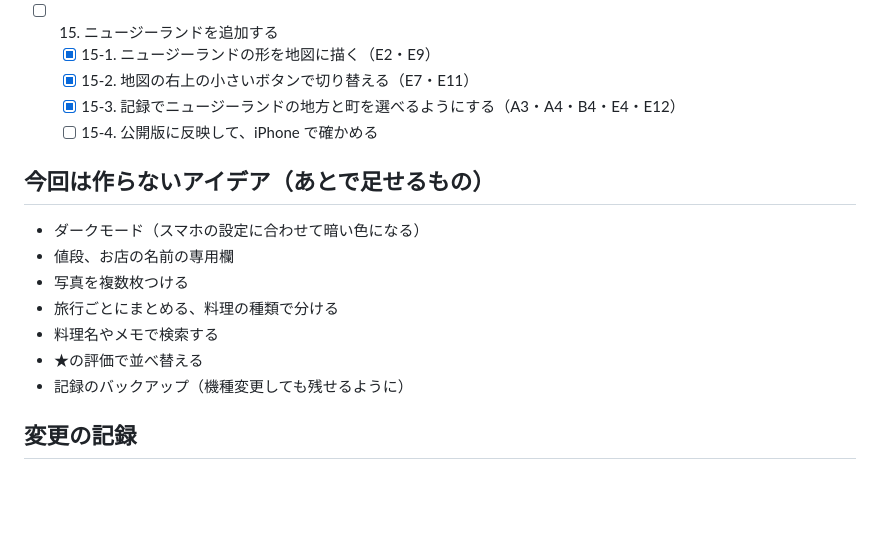
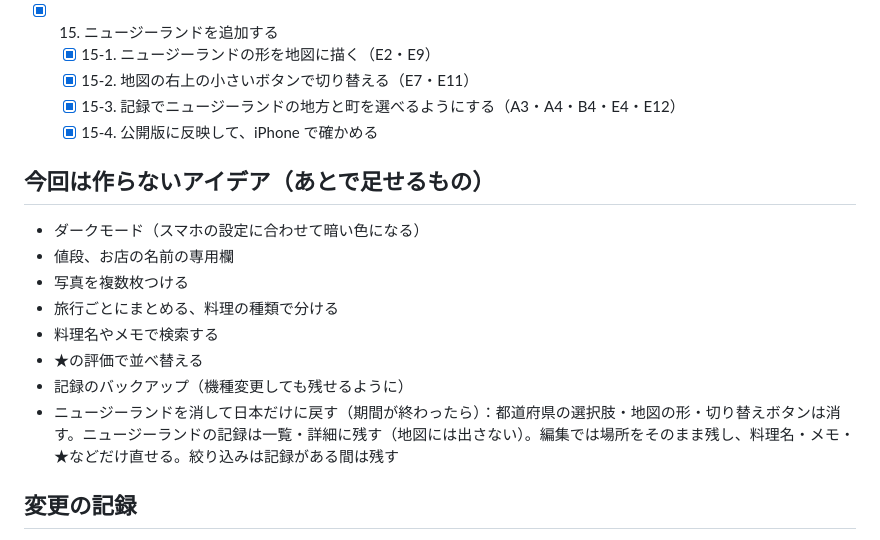
Before and after one commit to BuRiBuRi-18334/gohan-tabi-log, a Markdown page: 仕様書.md, the part around the change. Rendered like a GitHub page; blank space fills up the shorter version.

Commit message:
レッスン15を終えた（ニュージーランドを消すときの予定も仕様書に書いた）
Co-Authored-By: Claude Opus 5.5 <noreply@anthropic.com>

```diff
--- a/仕様書.md
+++ b/仕様書.md
@@ -137,11 +137,11 @@
   - [x] 14-4. 上の帯・タイル・ポップアップにふち線を付ける（D5）
   - [x] 14-5. 地図にふち線を付ける（D5・E3）
   - [x] 14-6. 公開版に反映して、iPhone で確かめる
-- [ ] 15. ニュージーランドを追加する
+- [x] 15. ニュージーランドを追加する
   - [x] 15-1. ニュージーランドの形を地図に描く（E2・E9）
   - [x] 15-2. 地図の右上の小さいボタンで切り替える（E7・E11）
   - [x] 15-3. 記録でニュージーランドの地方と町を選べるようにする（A3・A4・B4・E4・E12）
-  - [ ] 15-4. 公開版に反映して、iPhone で確かめる
+  - [x] 15-4. 公開版に反映して、iPhone で確かめる
 
 ## 今回は作らないアイデア（あとで足せるもの）
 
@@ -152,6 +152,7 @@
 - 料理名やメモで検索する
 - ★の評価で並べ替える
 - 記録のバックアップ（機種変更しても残せるように）
+- ニュージーランドを消して日本だけに戻す（期間が終わったら）：都道府県の選択肢・地図の形・切り替えボタンは消す。ニュージーランドの記録は一覧・詳細に残す（地図には出さない）。編集では場所をそのまま残し、料理名・メモ・★などだけ直せる。絞り込みは記録がある間は残す
 
 ## 変更の記録
 
```
